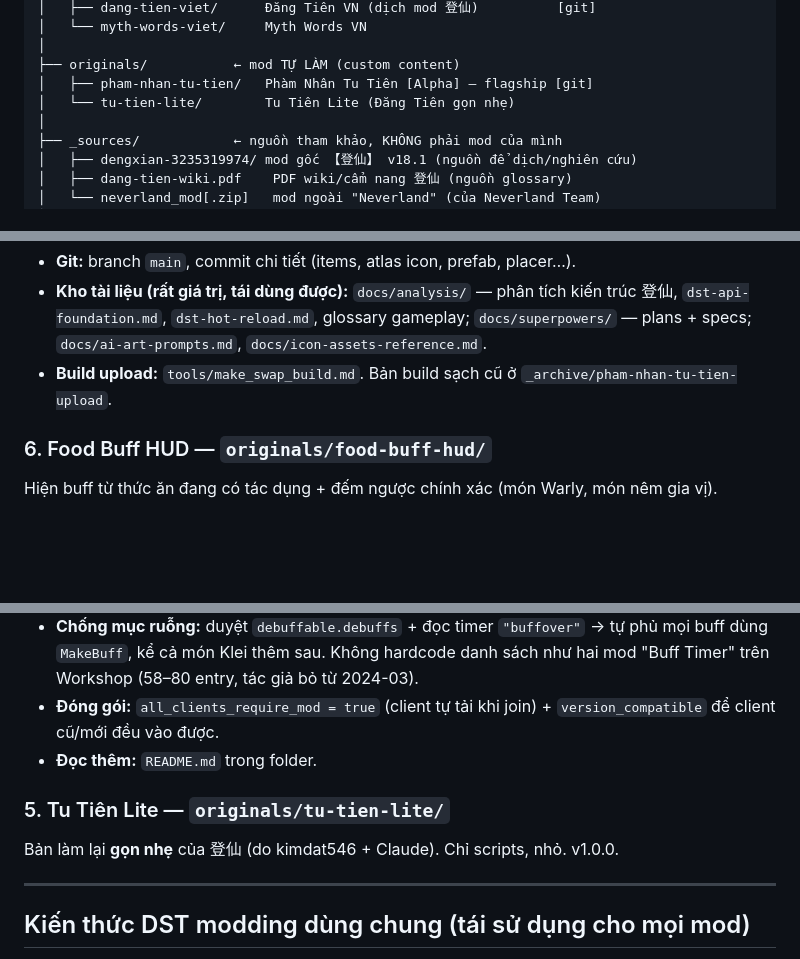
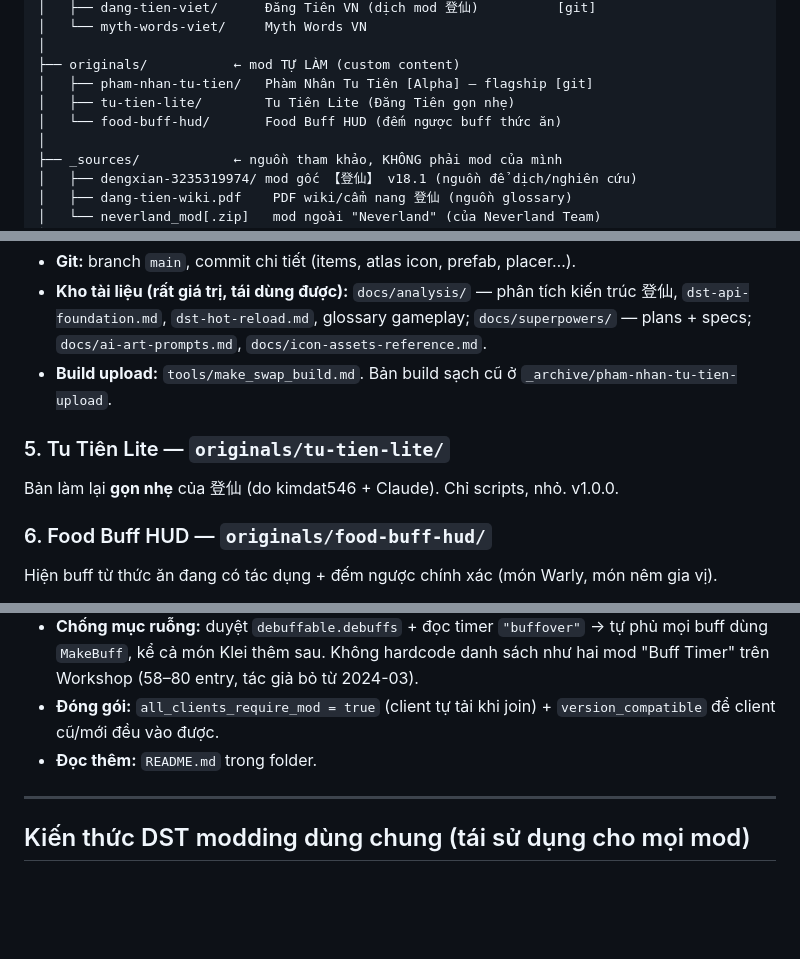
Before and after one commit to kimdat546/dst-mods, a Markdown page: README.md, 3 parts joined by grey strips. GitHub-like rendering; blank space fills up the shorter version.

Commit message:
docs: sửa thứ tự section + thêm food-buff-hud vào bản đồ thư mục
Co-Authored-By: Claude Opus 5 (1M context) <noreply@anthropic.com>

```diff
--- a/README.md
+++ b/README.md
@@ -34,7 +34,8 @@ Repo cũ `github.com/kimdat546/dst-tieng-viet` giữ lại làm lưu trữ; côn
 │
 ├── originals/           ← mod TỰ LÀM (custom content)
 │   ├── pham-nhan-tu-tien/   Phàm Nhân Tu Tiên [Alpha] — flagship [git]
-│   └── tu-tien-lite/        Tu Tiên Lite (Đăng Tiên gọn nhẹ)
+│   ├── tu-tien-lite/        Tu Tiên Lite (Đăng Tiên gọn nhẹ)
+│   └── food-buff-hud/       Food Buff HUD (đếm ngược buff thức ăn)
 │
 ├── _sources/            ← nguồn tham khảo, KHÔNG phải mod của mình
 │   ├── dengxian-3235319974/ mod gốc 【登仙】 v18.1 (nguồn để dịch/nghiên cứu)
@@ -113,15 +114,15 @@ Dịch mod "Myth Words" sang tiếng Việt. v1.2 (bản v1.0 cũ ở `_archive/
 - **Kho tài liệu (rất giá trị, tái dùng được):** `docs/analysis/` — phân tích kiến trúc 登仙, `dst-api-foundation.md`, `dst-hot-reload.md`, glossary gameplay; `docs/superpowers/` — plans + specs; `docs/ai-art-prompts.md`, `docs/icon-assets-reference.md`.
 - **Build upload:** `tools/make_swap_build.md`. Bản build sạch cũ ở `_archive/pham-nhan-tu-tien-upload`.
 
+### 5. Tu Tiên Lite — `originals/tu-tien-lite/`
+Bản làm lại **gọn nhẹ** của 登仙 (do kimdat546 + Claude). Chỉ scripts, nhỏ. v1.0.0.
+
 ### 6. Food Buff HUD — `originals/food-buff-hud/`
 Hiện buff từ thức ăn đang có tác dụng + đếm ngược chính xác (món Warly, món nêm gia vị).
 - **Vì sao chạy ở server:** `debuffable`/`debuff`/`timer` không có replica → client không đọc được thời gian còn lại. Mod tính ở server rồi gửi RPC xuống. Các mod buff-timer chỉ chạy client buộc phải đoán theo `TUNING`, nên sai khi buff được gia hạn hoặc khi vào server giữa lúc buff đang chạy.
 - **Chống mục ruỗng:** duyệt `debuffable.debuffs` + đọc timer `"buffover"` → tự phủ mọi buff dùng `MakeBuff`, kể cả món Klei thêm sau. Không hardcode danh sách như hai mod "Buff Timer" trên Workshop (58–80 entry, tác giả bỏ từ 2024-03).
 - **Đóng gói:** `all_clients_require_mod = true` (client tự tải khi join) + `version_compatible` để client cũ/mới đều vào được.
 - **Đọc thêm:** `README.md` trong folder.
-
-### 5. Tu Tiên Lite — `originals/tu-tien-lite/`
-Bản làm lại **gọn nhẹ** của 登仙 (do kimdat546 + Claude). Chỉ scripts, nhỏ. v1.0.0.
 
 ---
 
```
